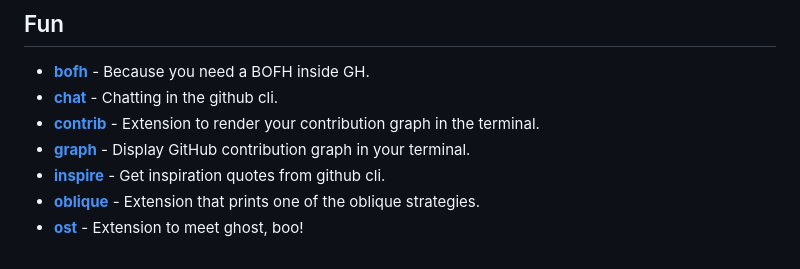
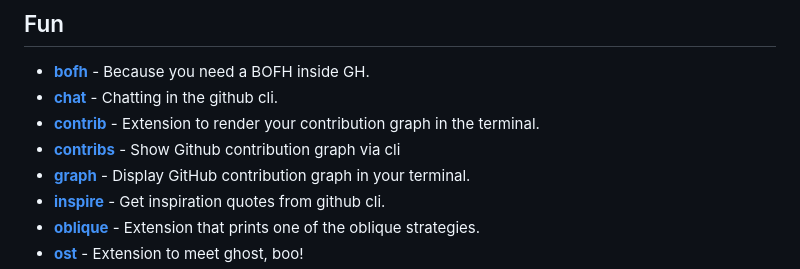
Before and after one commit to kodepandai/awesome-gh-cli-extensions, a Markdown page: README.md, the part around the change. Rendered like a GitHub page.

Commit message:
add gh-contribs extension

```diff
--- a/README.md
+++ b/README.md
@@ -77,6 +77,7 @@ Table of Contents
 * [**bofh**](https://github.com/fundor333/gh-bofh) - Because you need a BOFH inside GH.
 * [**chat**](https://github.com/vilmibm/gh-chat) - Chatting in the github cli.
 * [**contrib**](https://github.com/mislav/gh-contrib) - Extension to render your contribution graph in the terminal.
+* [**contribs**](https://github.com/mintarchit/gh-contribs) - Show Github contribution graph via cli
 * [**graph**](https://github.com/kawarimidoll/gh-graph) - Display GitHub contribution graph in your terminal.
 * [**inspire**](https://github.com/lakuapik/gh-inspire) - Get inspiration quotes from github cli.
 * [**oblique**](https://github.com/vilmibm/gh-oblique) - Extension that prints one of the oblique strategies.
```
